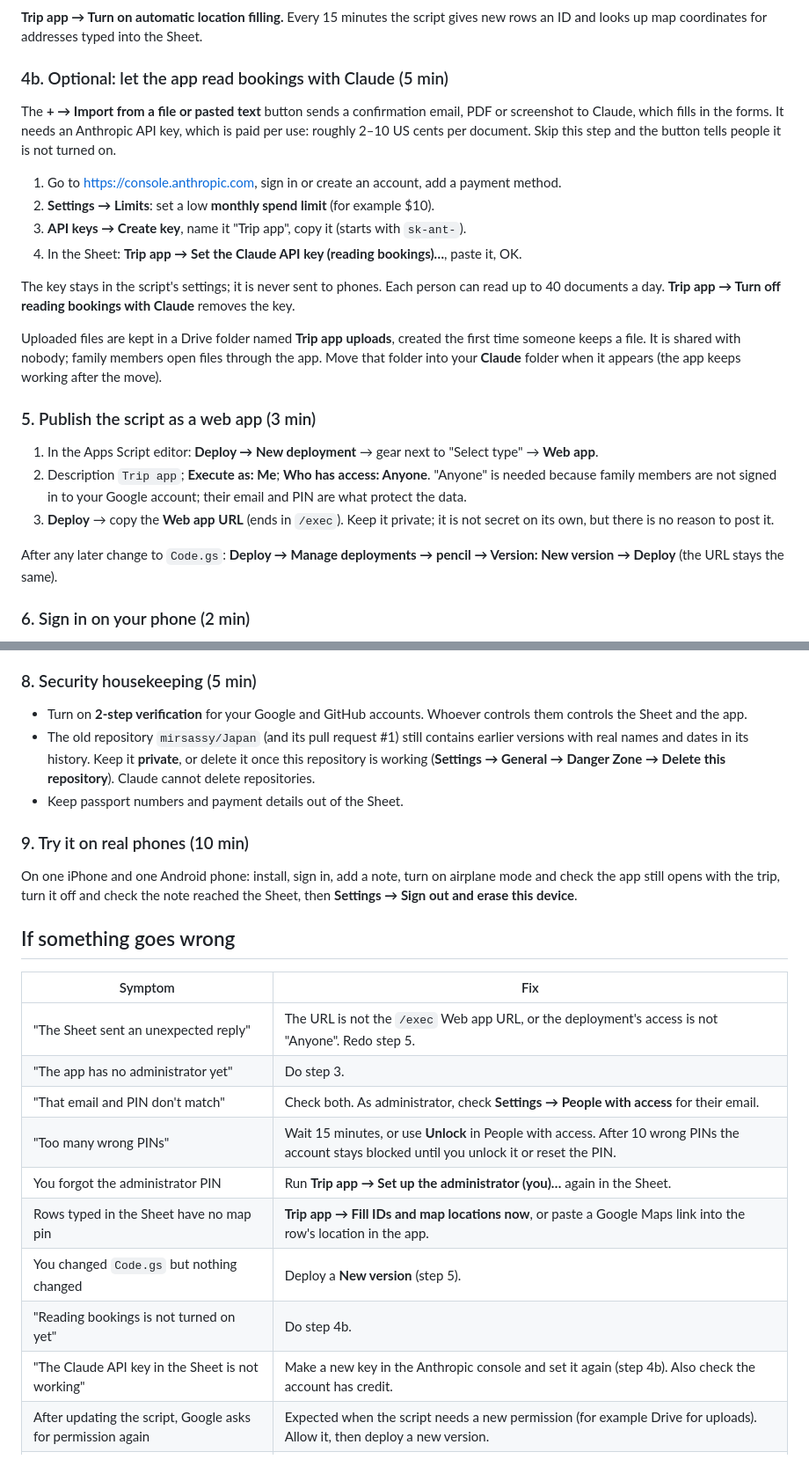
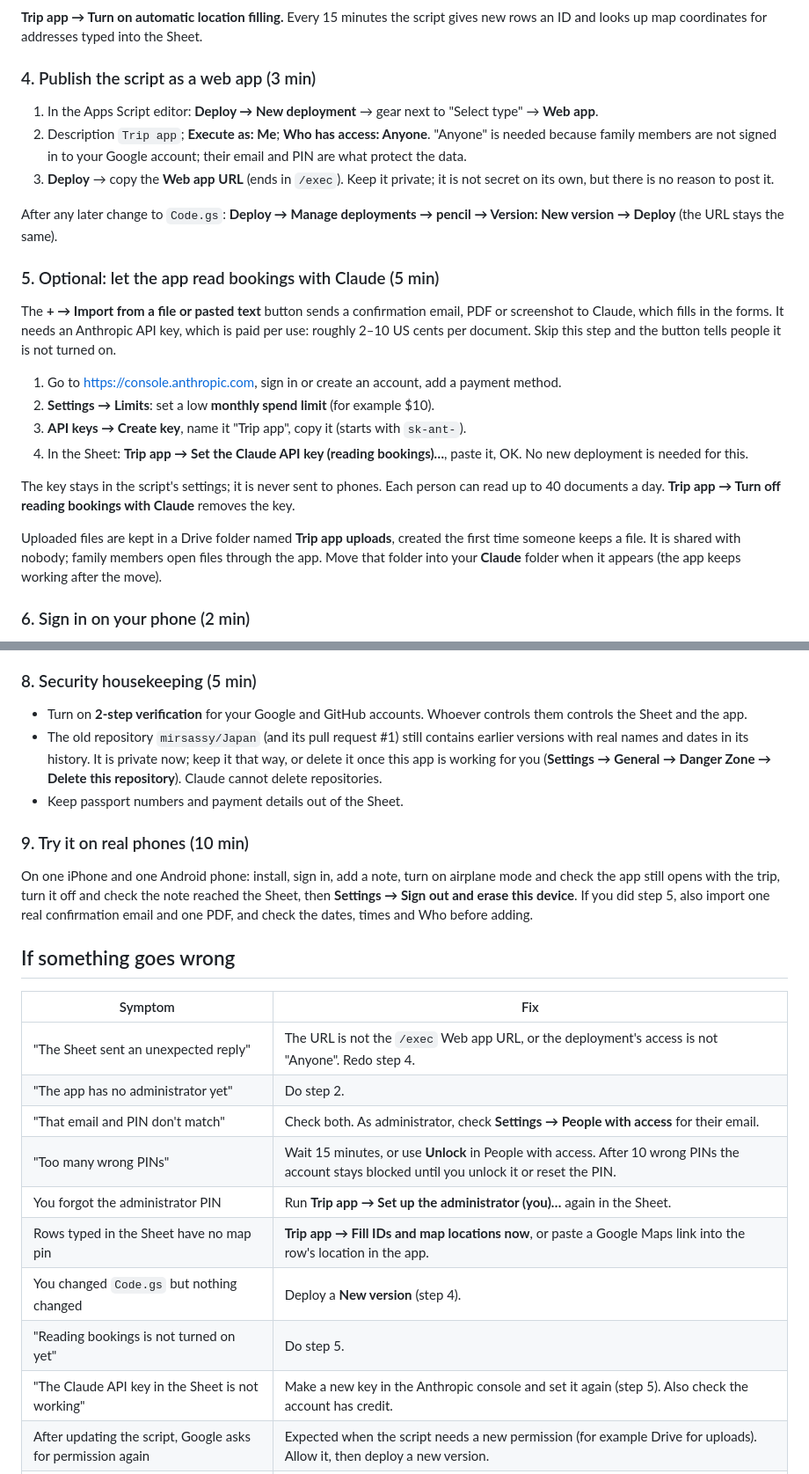
Before and after one commit to mirsassy/jptrip, a Markdown page: SETUP.md, 2 parts joined by grey strips. Shown at 88% size. Rendered like a GitHub page.

```diff
--- a/SETUP.md
+++ b/SETUP.md
@@ -49,20 +54,7 @@ Only someone who can open the Sheet's menu (only you) can create or replace the
 
 **Trip app → Turn on automatic location filling.** Every 15 minutes the script gives new rows an ID and looks up map coordinates for addresses typed into the Sheet.
 
-### 4b. Optional: let the app read bookings with Claude (5 min)
-
-The **+ → Import from a file or pasted text** button sends a confirmation email, PDF or screenshot to Claude, which fills in the forms. It needs an Anthropic API key, which is paid per use: roughly 2–10 US cents per document. Skip this step and the button tells people it is not turned on.
-
-1. Go to https://console.anthropic.com, sign in or create an account, add a payment method.
-2. **Settings → Limits**: set a low **monthly spend limit** (for example $10).
-3. **API keys → Create key**, name it "Trip app", copy it (starts with `sk-ant-`).
-4. In the Sheet: **Trip app → Set the Claude API key (reading bookings)…**, paste it, OK.
-
-The key stays in the script's settings; it is never sent to phones. Each person can read up to 40 documents a day. **Trip app → Turn off reading bookings with Claude** removes the key.
-
-Uploaded files are kept in a Drive folder named **Trip app uploads**, created the first time someone keeps a file. It is shared with nobody; family members open files through the app. Move that folder into your **Claude** folder when it appears (the app keeps working after the move).
-
-### 5. Publish the script as a web app (3 min)
+### 4. Publish the script as a web app (3 min)
 
 1. In the Apps Script editor: **Deploy → New deployment** → gear next to "Select type" → **Web app**.
 2. Description `Trip app`; **Execute as: Me**; **Who has access: Anyone**.
@@ -70,6 +62,19 @@ Uploaded files are kept in a Drive folder named **Trip app uploads**, created th
 3. **Deploy** → copy the **Web app URL** (ends in `/exec`). Keep it private; it is not secret on its own, but there is no reason to post it.
 
 After any later change to `Code.gs`: **Deploy → Manage deployments → pencil → Version: New version → Deploy** (the URL stays the same).
+
+### 5. Optional: let the app read bookings with Claude (5 min)
+
+The **+ → Import from a file or pasted text** button sends a confirmation email, PDF or screenshot to Claude, which fills in the forms. It needs an Anthropic API key, which is paid per use: roughly 2–10 US cents per document. Skip this step and the button tells people it is not turned on.
+
+1. Go to https://console.anthropic.com, sign in or create an account, add a payment method.
+2. **Settings → Limits**: set a low **monthly spend limit** (for example $10).
+3. **API keys → Create key**, name it "Trip app", copy it (starts with `sk-ant-`).
+4. In the Sheet: **Trip app → Set the Claude API key (reading bookings)…**, paste it, OK. No new deployment is needed for this.
+
+The key stays in the script's settings; it is never sent to phones. Each person can read up to 40 documents a day. **Trip app → Turn off reading bookings with Claude** removes the key.
+
+Uploaded files are kept in a Drive folder named **Trip app uploads**, created the first time someone keeps a file. It is shared with nobody; family members open files through the app. Move that folder into your **Claude** folder when it appears (the app keeps working after the move).
 
 ### 6. Sign in on your phone (2 min)
 
@@ -92,25 +97,25 @@ From the same panel you can **Reset PIN** (signs that person out everywhere), **
 ### 8. Security housekeeping (5 min)
 
 - Turn on **2-step verification** for your Google and GitHub accounts. Whoever controls them controls the Sheet and the app.
-- The old repository `mirsassy/Japan` (and its pull request #1) still contains earlier versions with real names and dates in its history. Keep it **private**, or delete it once this repository is working (**Settings → General → Danger Zone → Delete this repository**). Claude cannot delete repositories.
+- The old repository `mirsassy/Japan` (and its pull request #1) still contains earlier versions with real names and dates in its history. It is private now; keep it that way, or delete it once this app is working for you (**Settings → General → Danger Zone → Delete this repository**). Claude cannot delete repositories.
 - Keep passport numbers and payment details out of the Sheet.
 
 ### 9. Try it on real phones (10 min)
 
-On one iPhone and one Android phone: install, sign in, add a note, turn on airplane mode and check the app still opens with the trip, turn it off and check the note reached the Sheet, then **Settings → Sign out and erase this device**.
+On one iPhone and one Android phone: install, sign in, add a note, turn on airplane mode and check the app still opens with the trip, turn it off and check the note reached the Sheet, then **Settings → Sign out and erase this device**. If you did step 5, also import one real confirmation email and one PDF, and check the dates, times and Who before adding.
 
 ## If something goes wrong
 
 | Symptom | Fix |
 |---|---|
-| "The Sheet sent an unexpected reply" | The URL is not the `/exec` Web app URL, or the deployment's access is not "Anyone". Redo step 5. |
-| "The app has no administrator yet" | Do step 3. |
+| "The Sheet sent an unexpected reply" | The URL is not the `/exec` Web app URL, or the deployment's access is not "Anyone". Redo step 4. |
+| "The app has no administrator yet" | Do step 2. |
 | "That email and PIN don't match" | Check both. As administrator, check **Settings → People with access** for their email. |
 | "Too many wrong PINs" | Wait 15 minutes, or use **Unlock** in People with access. After 10 wrong PINs the account stays blocked until you unlock it or reset the PIN. |
 | You forgot the administrator PIN | Run **Trip app → Set up the administrator (you)…** again in the Sheet. |
 | Rows typed in the Sheet have no map pin | **Trip app → Fill IDs and map locations now**, or paste a Google Maps link into the row's location in the app. |
-| You changed `Code.gs` but nothing changed | Deploy a **New version** (step 5). |
-| "Reading bookings is not turned on yet" | Do step 4b. |
-| "The Claude API key in the Sheet is not working" | Make a new key in the Anthropic console and set it again (step 4b). Also check the account has credit. |
+| You changed `Code.gs` but nothing changed | Deploy a **New version** (step 4). |
+| "Reading bookings is not turned on yet" | Do step 5. |
+| "The Claude API key in the Sheet is not working" | Make a new key in the Anthropic console and set it again (step 5). Also check the account has credit. |
 | After updating the script, Google asks for permission again | Expected when the script needs a new permission (for example Drive for uploads). Allow it, then deploy a new version. |
 | The app didn't update after a push | Check the Actions tab is green; then on the phone tap **Reload** on the "new version" banner. |
```
Also changed, not shown: other parts of SETUP.md (+25 -20 lines), FOLLOW-UPS.md (+3 -3 lines), README.md (+2 -2 lines).
